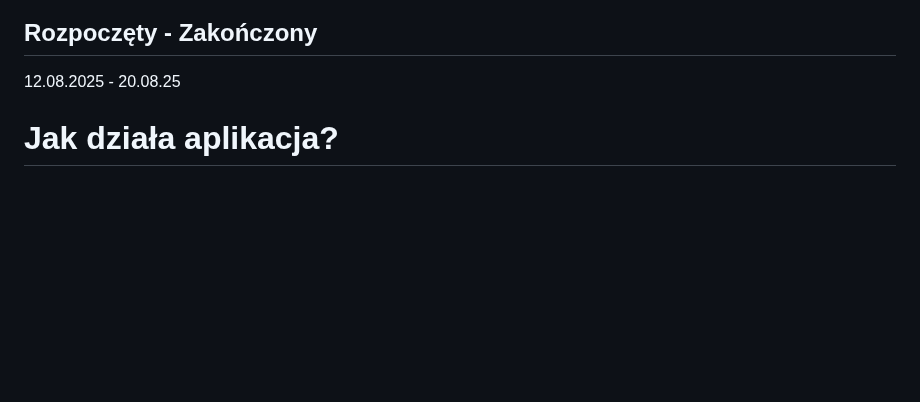
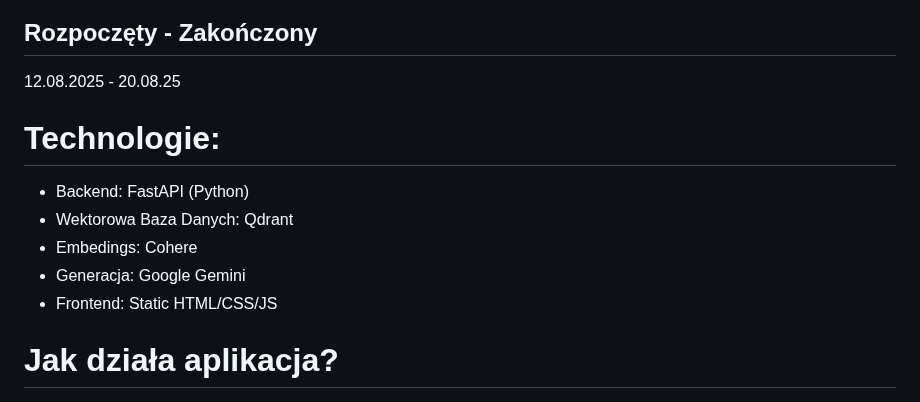
Before and after one commit to NasTiaFox30/ChatBottie, a Markdown page: README.md, the part around the change. Drawn GitHub-style; blank space fills up the shorter version.

Commit message:
Add section 'Technologies'

```diff
--- a/README.md
+++ b/README.md
@@ -8,6 +8,13 @@ Rzeczywista -  20 god.
 
 ## Rozpoczęty - Zakończony
 12.08.2025 - 20.08.25
+
+# Technologie:
+- Backend: FastAPI (Python)
+- Wektorowa Baza Danych: Qdrant
+- Embedings: Cohere
+- Generacja: Google Gemini
+- Frontend: Static HTML/CSS/JS
 
 
 # Jak działa aplikacja?
```
